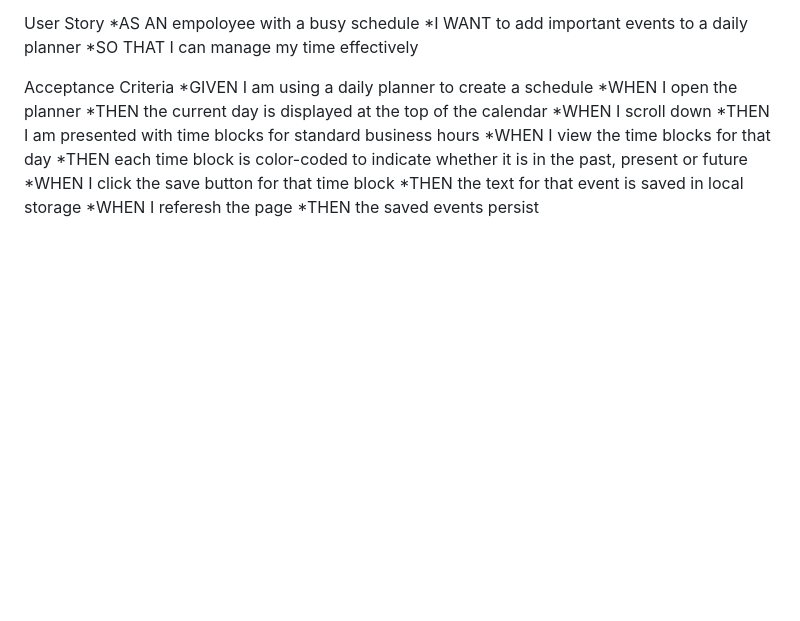
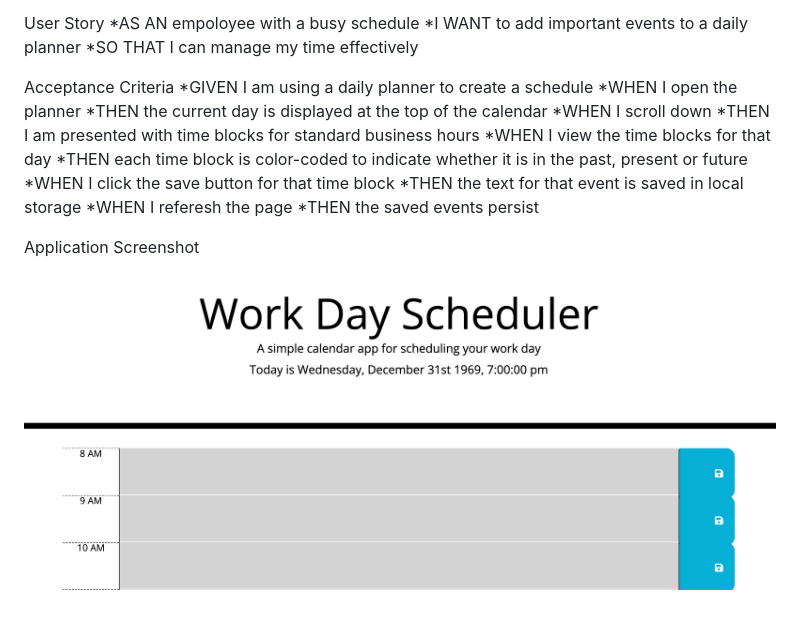
Before and after one commit to funnygeeky/work-day-scheduler, a Markdown page: README.md, the part around the change. Rendered like a GitHub page; pictures changed too: assets/images/workdaysched.png (added); blank space fills up the shorter version.

```diff
--- a/README.md
+++ b/README.md
@@ -23,3 +23,9 @@ Acceptance Criteria
 *THEN the text for that event is saved in local storage
 *WHEN I referesh the page
 *THEN the saved events persist
+
+Application Screenshot
+<a href="">
+<img src="./assets/images/workdaysched.png" alt="Work Day Scheduler">
+
+</a>
```
Also changed, not shown: 3 other files.
